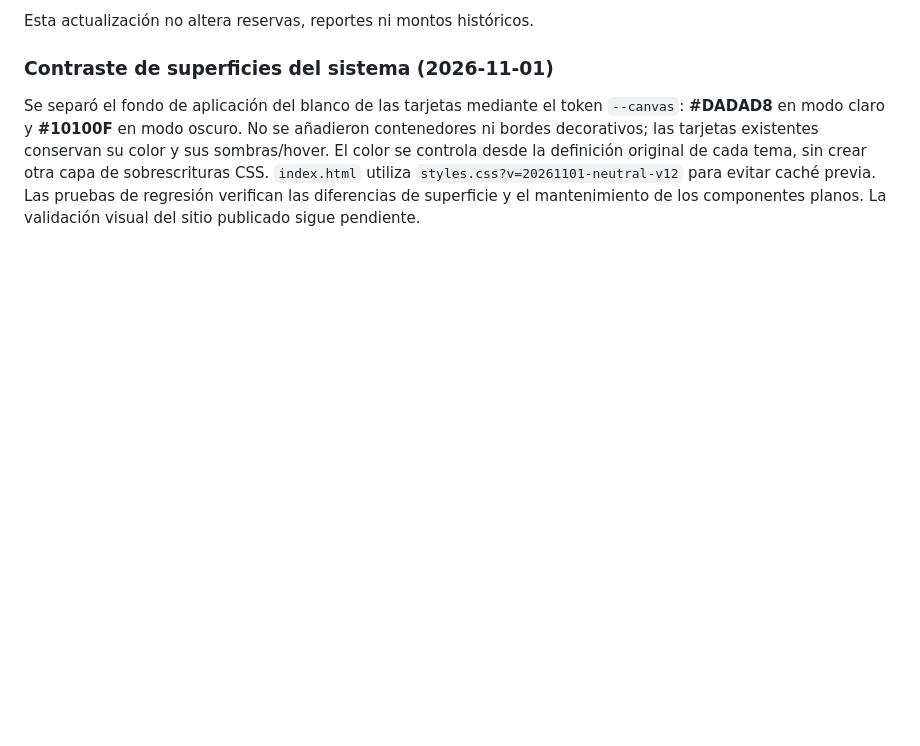
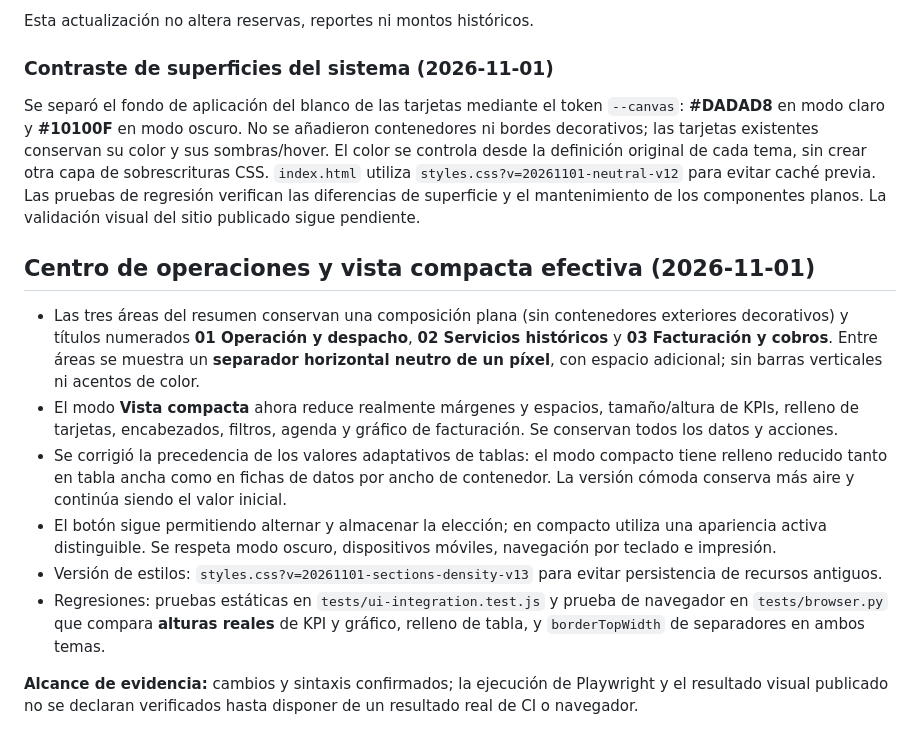
Before and after one commit to medinacaj/gamo-transfer, a Markdown page: README.md, the part around the change. Rendered like a GitHub page; blank space fills up the shorter version.

Commit message:
Documentar separación editorial de secciones y densidad compacta medible

```diff
--- a/README.md
+++ b/README.md
@@ -196,3 +196,15 @@ Esta actualización no altera reservas, reportes ni montos históricos.
 ### Contraste de superficies del sistema (2026-11-01)
 
 Se separó el fondo de aplicación del blanco de las tarjetas mediante el token `--canvas`: **#DADAD8** en modo claro y **#10100F** en modo oscuro. No se añadieron contenedores ni bordes decorativos; las tarjetas existentes conservan su color y sus sombras/hover. El color se controla desde la definición original de cada tema, sin crear otra capa de sobrescrituras CSS. `index.html` utiliza `styles.css?v=20261101-neutral-v12` para evitar caché previa. Las pruebas de regresión verifican las diferencias de superficie y el mantenimiento de los componentes planos. La validación visual del sitio publicado sigue pendiente.
+
+
+## Centro de operaciones y vista compacta efectiva (2026-11-01)
+
+- Las tres áreas del resumen conservan una composición plana (sin contenedores exteriores decorativos) y títulos numerados **01 Operación y despacho**, **02 Servicios históricos** y **03 Facturación y cobros**. Entre áreas se muestra un **separador horizontal neutro de un píxel**, con espacio adicional; sin barras verticales ni acentos de color.
+- El modo **Vista compacta** ahora reduce realmente márgenes y espacios, tamaño/altura de KPIs, relleno de tarjetas, encabezados, filtros, agenda y gráfico de facturación. Se conservan todos los datos y acciones.
+- Se corrigió la precedencia de los valores adaptativos de tablas: el modo compacto tiene relleno reducido tanto en tabla ancha como en fichas de datos por ancho de contenedor. La versión cómoda conserva más aire y continúa siendo el valor inicial.
+- El botón sigue permitiendo alternar y almacenar la elección; en compacto utiliza una apariencia activa distinguible. Se respeta modo oscuro, dispositivos móviles, navegación por teclado e impresión.
+- Versión de estilos: `styles.css?v=20261101-sections-density-v13` para evitar persistencia de recursos antiguos.
+- Regresiones: pruebas estáticas en `tests/ui-integration.test.js` y prueba de navegador en `tests/browser.py` que compara **alturas reales** de KPI y gráfico, relleno de tabla, y `borderTopWidth` de separadores en ambos temas.
+
+**Alcance de evidencia:** cambios y sintaxis confirmados; la ejecución de Playwright y el resultado visual publicado no se declaran verificados hasta disponer de un resultado real de CI o navegador.
```
